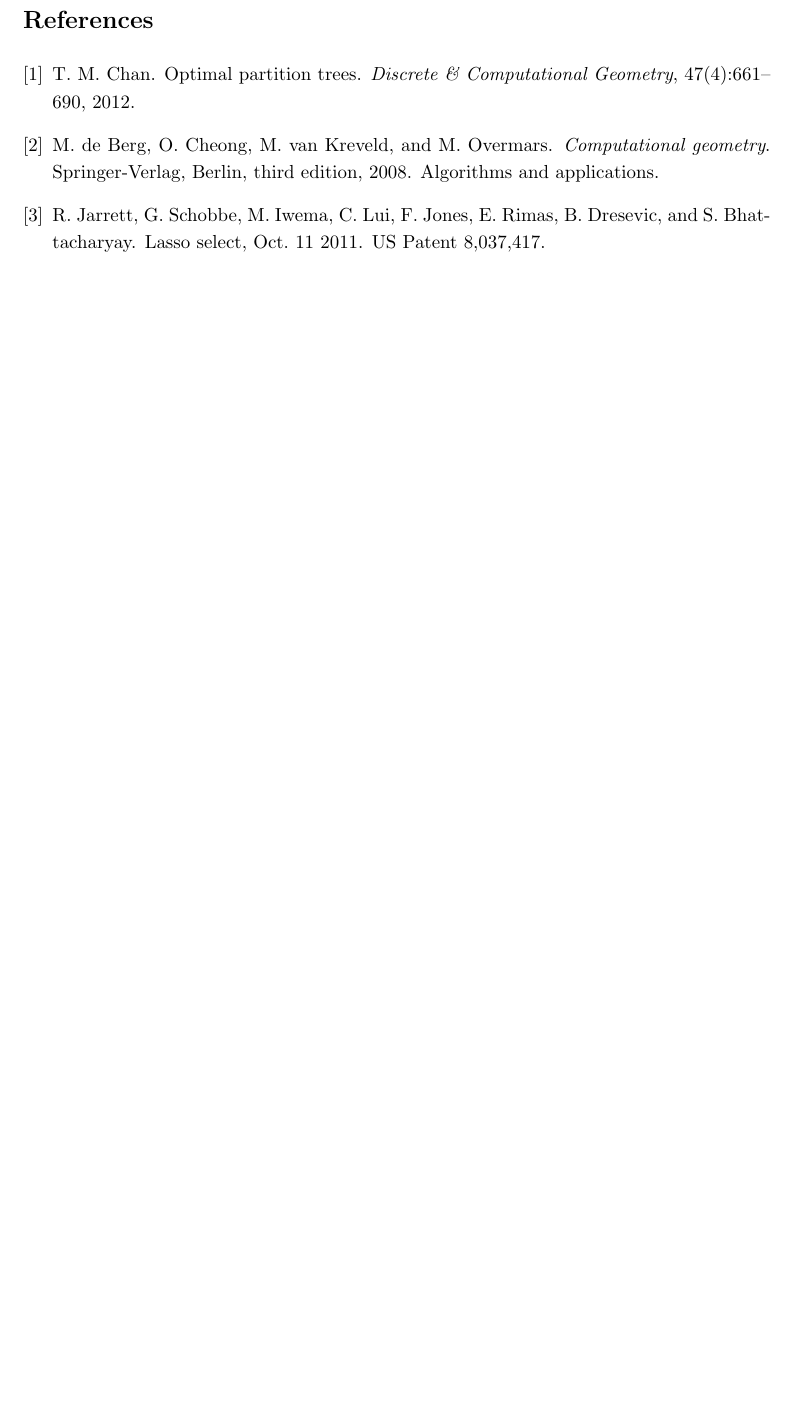
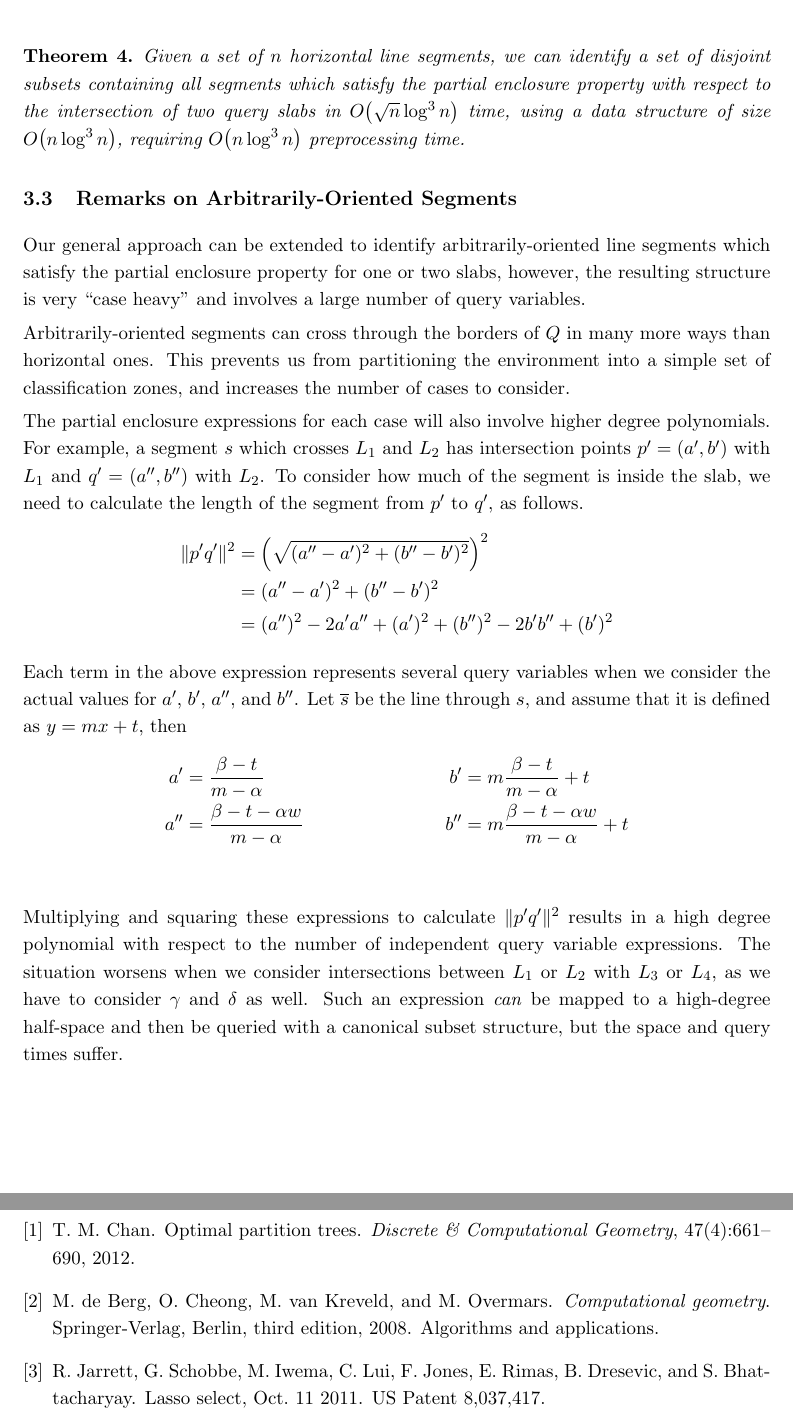
Before and after one commit to kabourneeak/mrqpaper, a LaTeX document (paper.tex): part of page 13 of 13 before the commit and two parts of pages 21 and 22 of 22 after it, the two joined at a grey line, cut at the place of the change, the shorter picture padded with empty space. Compiled offline with pdfLaTeX.

Commit message:
Introduced slabs.tex to master document

```diff
--- a/paper.tex
+++ b/paper.tex
@@ -194,7 +194,7 @@ conclude in Section~\ref{:conclusion}, where we summarize our
 contributions and future work.
 
 \include{rectangles}
-%\include{slabs}
+\include{slabs}
 %\include{convexp}
 %\include{monotonep}
 %\include{conclusion}
```
